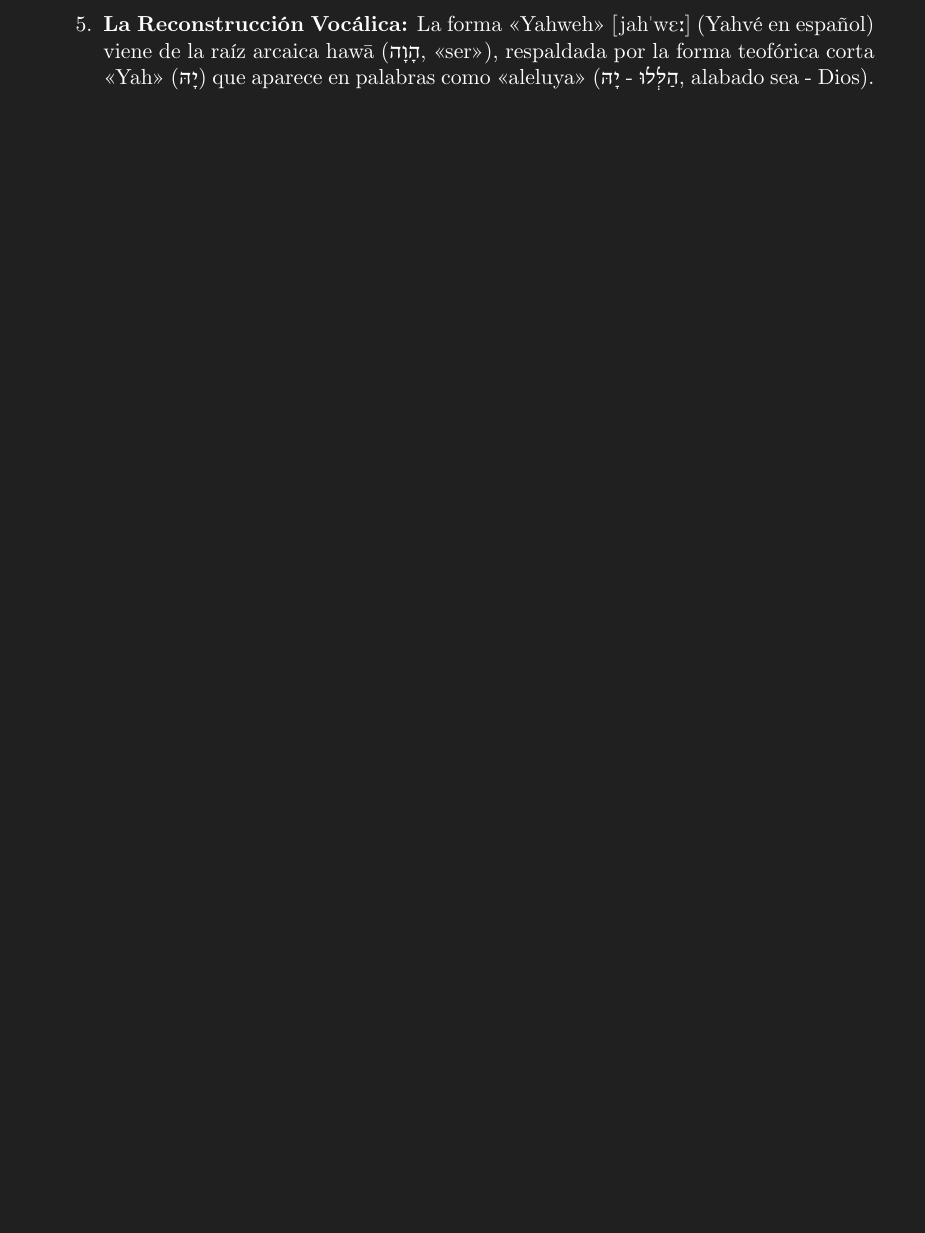
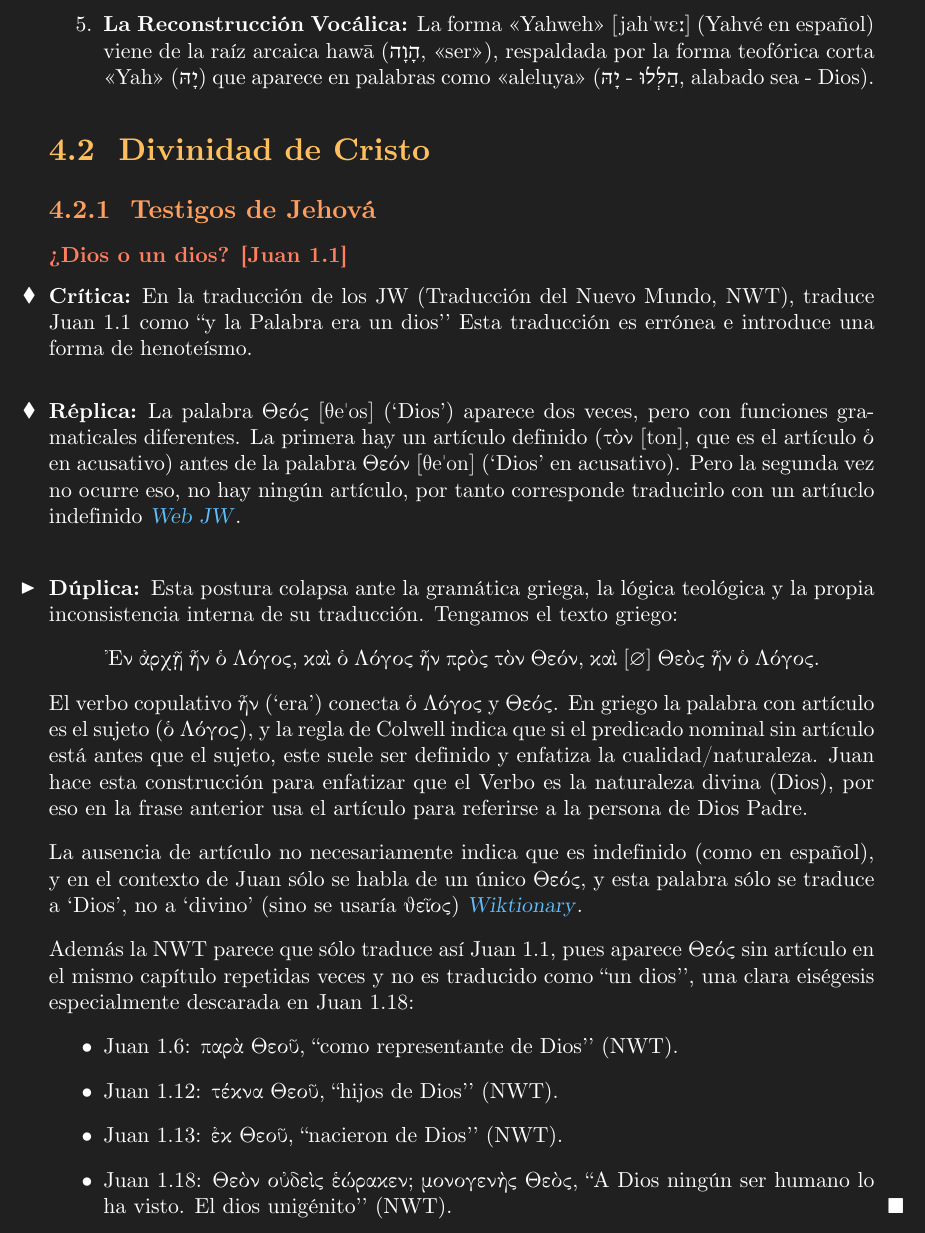
Before and after one commit to Phibik/Codex-Argumentorum-Catholicorum, a LaTeX document (Codex_Argumentorum_Catholicorum.tex): part of page 16 of 22 before the commit and part of page 19 of 25 after it, cut so that both start at the same text, the shorter picture padded with empty space. The pictures show the PDF file Codex_Argumentorum_Catholicorum.pdf that the author committed with the source.

Commit message:
Add files via upload

```diff
--- a/Codex_Argumentorum_Catholicorum.tex
+++ b/Codex_Argumentorum_Catholicorum.tex
@@ -421,21 +460,39 @@
 		\end{enumerate}
 	\end{minibloque}
 
-%	\begin{subbloque}[Desarrollo]
-%		Para fundamentar la reconstrucción académica del Tetragramatón frente al artificio masorético, es preciso analizar la estructura verbal del hebreo antiguo, la evolución fonética de sus consonantes y las pruebas de la antroponimia bíblica:
-%
-%		\textbf{1. Morfosintaxis y Etimología Verbal:} El Tetragramatón deriva de la raíz triconsonántica arcaica \texthebrew{הָוָה} (\textit{hawah}), variante antigua del verbo \texthebrew{הָיָה} (\textit{hayah}, <<ser>> o <<llegar a ser>>). El prefijo \textit{Yod} (\texthebrew{יְ}) señala la tercera persona del masculino singular en aspecto imperfecto. En el tronco conjugado \textit{Qal} expresa la existencia continua (<<Él es / El que subsiste>>), mientras que en el tronco causativo \textit{Hiphil} adopta exactamente la vocalización \textit{Yahweh} (<<Él hace que las cosas lleguen a ser>> o <<Creador del universo>>).
-%
-%		\textbf{2. Evolución Fonética del Sonido \texthebrew{ו} ($w \rightarrow v$):} En el hebreo bíblico antiguo, la tercera consonante del Tetragrama, \textit{Waw} (\texthebrew{ו}), se pronunciaba como una aproximante labiovelar sonora [$w$] (similar a la \textit{u} en <<huevo>>). Con el tiempo y por contacto con el arameo, sufrió un proceso de fricativización progresiva hacia la labiodental sonora [$v$]. Esto explica la variación en las fuentes antiguas: los testimonios griegos tempranos del siglo III a.C. transcrito como \textgreek{Ιαουε} intentaban plasmar la [$w$] semítica, mientras que autores patrísticos del siglo V d.C. como Teodoreto escriben \textgreek{Ιαβε}, reflejando que la beta griega (\textgreek{β}) ya había pasado al sonido fricativo [$v$] o [$\beta$].
-%
-%		\textbf{3. La Evidencia de la Antroponimia Teófora:} La presencia indiscutible de la vocal inicial \textit{a} en el Nombre divino original se demuestra mediante las formas poéticas y los nombres propios teóforos de las Escrituras. La forma abreviada \textit{Yah} (\texthebrew{יָהּ}), conservada en expresiones litúrgicas como <<Aleluya>> (\texthebrew{הַלְלוּ-יָהּ}), así como los prefijos y sufijos en nombres bíblicos como \textit{Yahu-natán} (Jonathan), \textit{Eli-yahu} (Elías) o \textit{Yesha-yahu} (Isaías), atestiguan que la primera sílaba del Tetragrama poseía originalmente la vocal \textit{a} y no la vocal \textit{e} del compuesto masorético.
-%	\end{subbloque}
 
-	\begin{minibloque}[Fuentes]
-%		\begin{itemize}
-%			\item \textbf{Wiktionary}: Documenta la derivación del Tetragrama a partir de la raíz arcaica \link{https://en.wiktionary.org/wiki/\%D7\%99\%D7\%94\%D7\%95\%D7\%94#Hebrew}{hawāh} (\texthebrew{הָוָה}, <<ser/existir>>) y las composiciones como \link{https://en.wiktionary.org/wiki/hallelujah#English}{hallelujah}.
-%		\end{itemize}
+	\section{Divinidad de Cristo}
+
+	\subsection{Testigos de Jehová}
+	\subsubsection{¿Dios o un dios? [Juan 1.1]}
+
+	\begin{minibloque}[Crítica]
+		En la traducción de los JW (Traducción del Nuevo Mundo, NWT), traduce Juan 1.1 como ``y la Palabra era un dios´´ Esta traducción es errónea e introduce una forma de henoteísmo.
 	\end{minibloque}
+
+	\begin{minibloque}[Réplica]
+		La palabra \textgreek{Θεός} \textipa{[Te"os]} (`Dios´) aparece dos veces, pero con funciones gramaticales diferentes. La primera hay un artículo definido (\textgreek{τὸν} \textipa{[ton]}, que es el artículo \textgreek{ὁ} en acusativo) antes de la palabra \textgreek{Θεόν} \textipa{[Te"on]} (`Dios´ en acusativo). Pero la segunda vez no ocurre eso, no hay ningún artículo, por tanto corresponde traducirlo con un artíuclo indefinido \link{https://www.jw.org/en/bible-teachings/bible-verses/john-1-1/}{Web JW}.
+	\end{minibloque}
+
+	\begin{bloque}[Dúplica]
+		Esta postura colapsa ante la gramática griega, la lógica teológica y la propia inconsistencia interna de su traducción. Tengamos el texto griego:
+		\begin{quote}
+			\textgreek{Ἐν ἀρχῇ ἦν ὁ Λόγος, καὶ ὁ Λόγος ἦν πρὸς τὸν Θεόν, καὶ} $[\varnothing]$ \textgreek{Θεὸς ἦν ὁ Λόγος.}
+		\end{quote}
+		El verbo copulativo \textgreek{ἦν} (`era´) conecta \textgreek{ὁ Λόγος} y \textgreek{Θεός}. En griego la palabra con artículo es el sujeto (\textgreek{ὁ Λόγος}), y la regla de Colwell indica que si el predicado nominal sin artículo está antes que el sujeto, este suele ser definido y enfatiza la cualidad/naturaleza. Juan hace esta construcción para enfatizar que el Verbo es la naturaleza divina (Dios), por eso en la frase anterior usa el artículo para referirse a la persona de Dios Padre.
+
+		La ausencia de artículo no necesariamente indica que es indefinido (como en español), y en el contexto de Juan sólo se habla de un único \textgreek{Θεός}, y esta palabra sólo se traduce a `Dios´, no a `divino´ (sino se usaría \textgreek{θεῖος}) \link{https://en.wiktionary.org/wiki/\%CE\%98\%CE\%B5\%CF\%8C\%CF\%82}{Wiktionary}.
+
+		Además la NWT parece que sólo traduce así Juan 1.1, pues aparece \textgreek{Θεός} sin artículo en el mismo capítulo repetidas veces y no es traducido como ``un dios´´, una clara eiségesis especialmente descarada en Juan 1.18:
+		\begin{itemize}
+			\item Juan 1.6: \textgreek{παρὰ Θεοῦ}, ``como representante de Dios´´ (NWT).
+			\item Juan 1.12: \textgreek{τέκνα Θεοῦ}, ``hijos de Dios´´ (NWT).
+			\item Juan 1.13: \textgreek{ἐκ Θεοῦ}, ``nacieron de Dios´´ (NWT).
+			\item Juan 1.18: \textgreek{Θεὸν οὐδεὶς ἑώρακεν; μονογενὴς Θεὸς}, ``A Dios ningún ser humano lo ha visto. El dios unigénito´´ (NWT).
+		\end{itemize}
+	\end{bloque}
+
+
 
 
 	\chap{Contra Protestantes}
```
Also changed, not shown: config/05_symbols.sty (+1 -1 lines), config/12_theorem_environments.sty (+8 -0 lines), Codex_Argumentorum_Catholicorum.pdf, Codex_Argumentorum_Catholicorum.tex (47 more changed lines).
